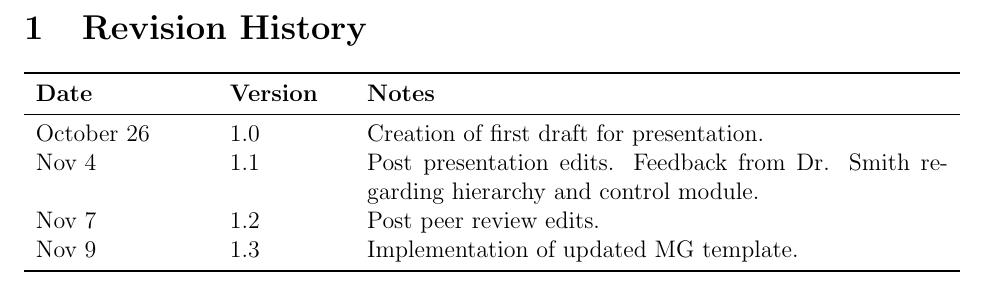
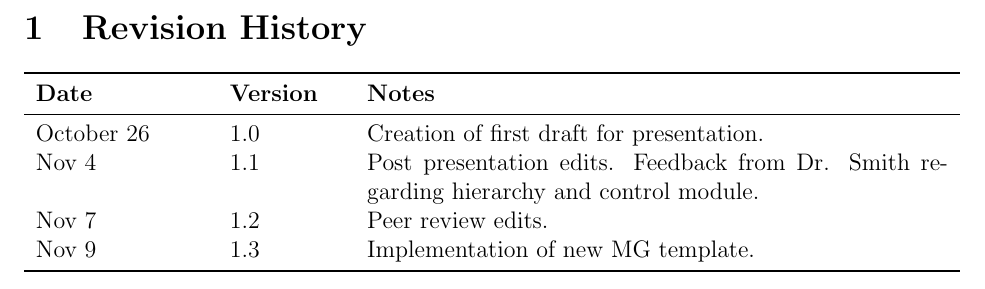
Before and after one commit to whitere123/CAS741_REW, a LaTeX document (docs/MG/MG.tex): part of page 2 of 16, cut so that both start at the same text. Compiled offline with pdfLaTeX.

Commit message:
Add files via upload

```diff
--- a/docs/MG/MG.tex
+++ b/docs/MG/MG.tex
@@ -52,8 +52,8 @@
 October 26 & 1.0 & Creation of first draft for presentation.\\
 Nov 4 & 1.1 & Post presentation edits. Feedback from Dr. Smith regarding
 hierarchy and control module.\\
-Nov 7 & 1.2 & Post peer review edits. \\
-Nov 9 & 1.3 & Implementation of updated MG template. \\
+Nov 7 & 1.2 & Peer review edits. \\
+Nov 9 & 1.3 & Implementation of new MG template. \\
 \bottomrule
 \end{tabularx}
 
```
Also changed, not shown: docs/MG/MG.pdf.
